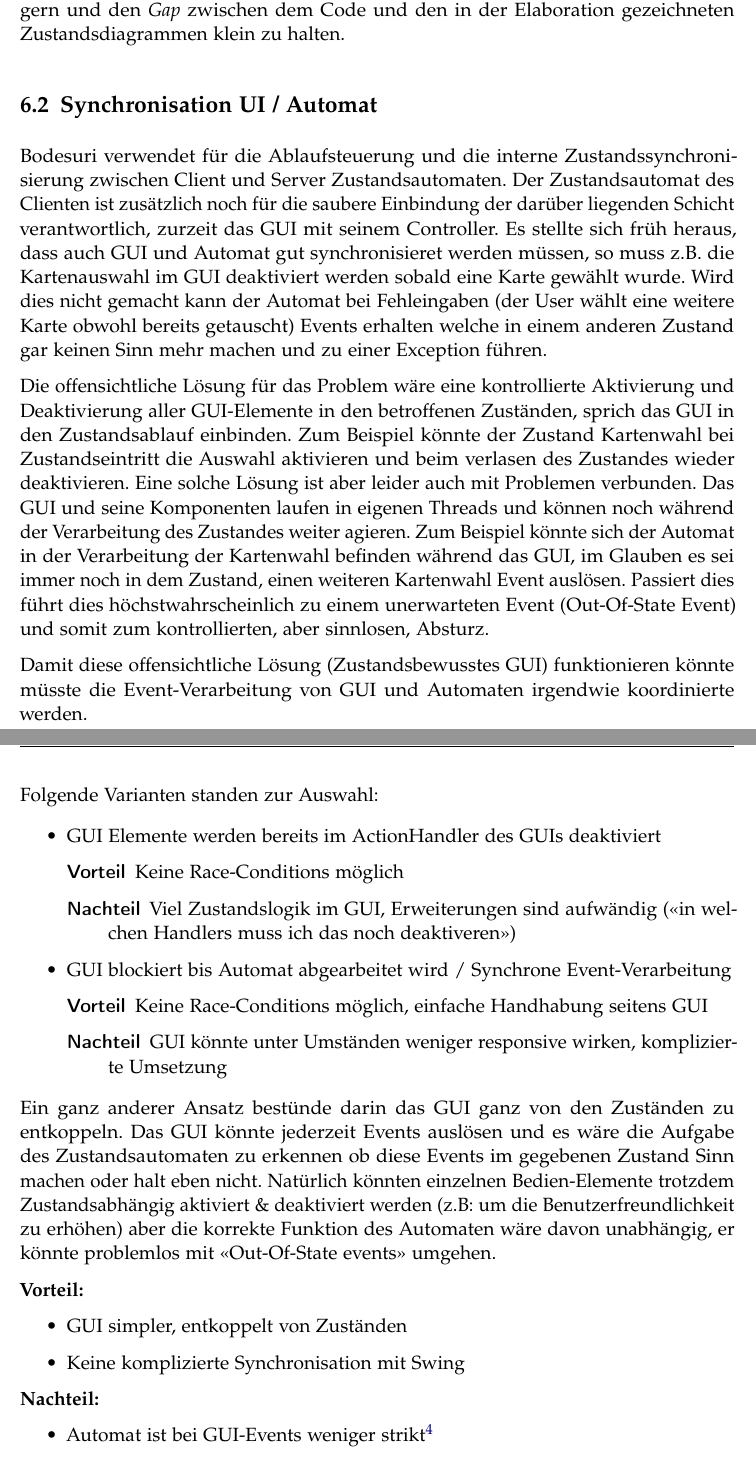
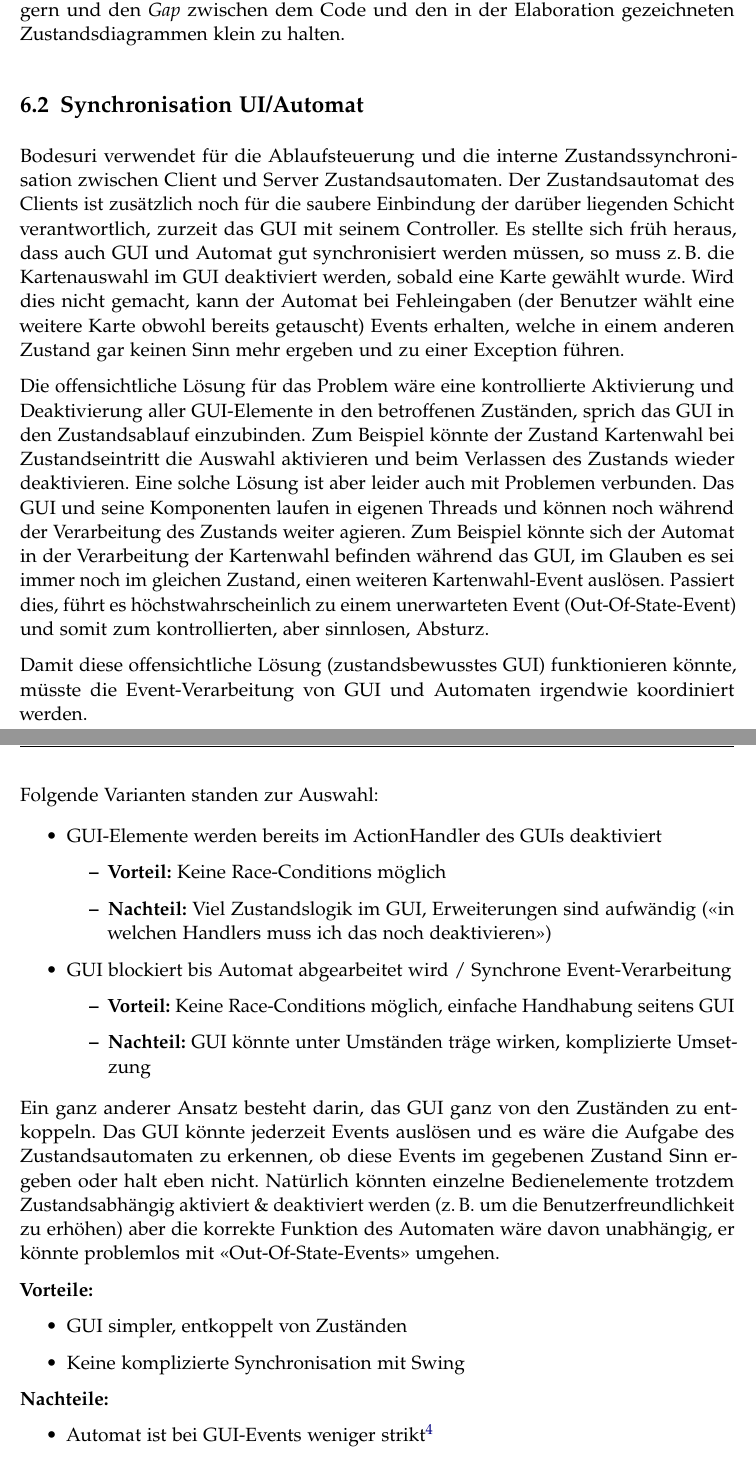
Before and after one commit to retoo/bodesuri, a LaTeX document (doc/design/design.tex): two parts of pages 40 and 41 of 47, joined at a grey line, cut so that both start at the same text. Compiled offline with pdfLaTeX; an older LaTeX class or package is replaced by its successor.

Commit message:
- Synchronisation GUI/Automat korrigiert.
svn path=/trunk/; revision=1417

```diff
--- a/doc/design/design.tex
+++ b/doc/design/design.tex
@@ -712,41 +712,39 @@ Unser Spiel hat einen komplexen Ablauf, sowohl auf der Client- als auch auf der
 
 Damit ist es möglich, den Programmablauf, der sonst in komplexem nacheinander aufzurufendem Programmcode verpackt wäre, in verschiedene Klassen auszulagern und den \emph{Gap} zwischen dem Code und den in der Elaboration gezeichneten Zustandsdiagrammen klein zu halten.
 
-\subsection{Synchronisation UI / Automat}
+\subsection{Synchronisation UI/Automat}
 
-% TODO: bitte korrekturlesen (-reto)
+Bodesuri verwendet für die Ablaufsteuerung und die interne Zustandssynchronisation zwischen Client und Server Zustandsautomaten. Der Zustandsautomat des Clients ist zusätzlich noch für die saubere Einbindung der darüber liegenden Schicht verantwortlich, zurzeit das GUI mit seinem Controller. Es stellte sich früh heraus, dass auch GUI und Automat gut synchronisiert werden müssen, so muss z.\,B. die Kartenauswahl im GUI deaktiviert werden, sobald eine Karte gewählt wurde. Wird dies nicht gemacht, kann der Automat bei Fehleingaben (der Benutzer wählt eine weitere Karte obwohl bereits getauscht) Events erhalten, welche in einem anderen Zustand gar keinen Sinn mehr ergeben und zu einer Exception führen.
 
-Bodesuri verwendet für die Ablaufsteuerung und die interne Zustandssynchronisierung zwischen Client und Server Zustandsautomaten. Der Zustandsautomat des Clienten ist zusätzlich noch für die saubere Einbindung der darüber liegenden Schicht verantwortlich, zurzeit das GUI mit seinem Controller. Es stellte sich früh heraus, dass auch GUI und Automat gut synchronisieret werden müssen, so muss z.B. die Kartenauswahl im GUI deaktiviert werden sobald eine Karte gewählt wurde. Wird dies nicht gemacht kann der Automat bei Fehleingaben (der User wählt eine weitere Karte obwohl bereits getauscht) Events erhalten welche in einem anderen Zustand gar keinen Sinn mehr machen und zu einer Exception führen.
+Die offensichtliche Lösung für das Problem wäre eine kontrollierte Aktivierung und Deaktivierung aller GUI-Elemente in den betroffenen Zuständen, sprich das GUI in den Zustandsablauf einzubinden. Zum Beispiel könnte der Zustand Kartenwahl bei Zustandseintritt die Auswahl aktivieren und beim Verlassen des Zustands wieder deaktivieren. Eine solche Lösung ist aber leider auch mit Problemen verbunden. Das GUI und seine Komponenten laufen in eigenen Threads und können noch während der Verarbeitung des Zustands weiter agieren. Zum Beispiel könnte sich der Automat in der Verarbeitung der Kartenwahl befinden während das GUI, im Glauben es sei immer noch im gleichen Zustand, einen weiteren Kartenwahl-Event auslösen. Passiert dies, führt es höchstwahrscheinlich zu einem unerwarteten Event (Out-Of-State-Event) und somit zum kontrollierten, aber sinnlosen, Absturz.
 
-Die offensichtliche Lösung für das Problem wäre eine kontrollierte Aktivierung und Deaktivierung aller GUI-Elemente in den betroffenen Zuständen, sprich das GUI in den Zustandsablauf einbinden. Zum Beispiel könnte der Zustand Kartenwahl bei Zustandseintritt die Auswahl aktivieren und beim verlasen des Zustandes wieder deaktivieren. Eine solche Lösung ist aber leider auch mit Problemen verbunden. Das GUI und seine Komponenten laufen in eigenen Threads und können noch während der Verarbeitung des Zustandes weiter agieren. Zum Beispiel könnte sich der Automat in der Verarbeitung der Kartenwahl befinden während das GUI, im Glauben es sei immer noch in dem Zustand, einen weiteren Kartenwahl Event auslösen. Passiert dies führt dies höchstwahrscheinlich zu einem unerwarteten Event (Out-Of-State Event) und somit zum kontrollierten, aber sinnlosen, Absturz.
-
-Damit diese offensichtliche Lösung (Zustandsbewusstes GUI) funktionieren könnte müsste die Event-Verarbeitung von GUI und Automaten irgendwie koordinierte werden.
+Damit diese offensichtliche Lösung (zustandsbewusstes GUI) funktionieren könnte, müsste die Event-Verarbeitung von GUI und Automaten irgendwie koordiniert werden.
 
 Folgende Varianten standen zur Auswahl:
 
 \begin{itemize}
-	\item GUI Elemente werden bereits im ActionHandler des GUIs deaktiviert
-	\begin{description}
-		\item[Vorteil] Keine Race-Conditions möglich
-		\item[Nachteil] Viel Zustandslogik im GUI, Erweiterungen sind aufwändig ("<in welchen Handlers muss ich das noch deaktiveren">)
-	\end{description}
+	\item GUI-Elemente werden bereits im ActionHandler des GUIs deaktiviert
+	\begin{itemize}
+		\item \textbf{Vorteil:} Keine Race-Conditions möglich
+		\item \textbf{Nachteil:} Viel Zustandslogik im GUI, Erweiterungen sind aufwändig ("<in welchen Handlers muss ich das noch deaktivieren">)
+	\end{itemize}
 	\item GUI blockiert bis Automat abgearbeitet wird / Synchrone Event-Verarbeitung
-	\begin{description}
-		\item[Vorteil] Keine Race-Conditions möglich, einfache Handhabung seitens GUI
-		\item[Nachteil] GUI könnte unter Umständen weniger responsive wirken, komplizierte Umsetzung
-	\end{description}
+	\begin{itemize}
+		\item \textbf{Vorteil:} Keine Race-Conditions möglich, einfache Handhabung seitens GUI
+		\item \textbf{Nachteil:} GUI könnte unter Umständen träge wirken, komplizierte Umsetzung
+	\end{itemize}
 \end{itemize}
 
-Ein ganz anderer Ansatz bestünde darin das GUI ganz von den Zuständen zu entkoppeln. Das GUI könnte jederzeit Events auslösen und es wäre die Aufgabe des Zustandsautomaten zu erkennen ob diese Events im gegebenen Zustand Sinn machen oder halt eben nicht. Natürlich könnten einzelnen Bedien-Elemente trotzdem Zustandsabhängig aktiviert \& deaktiviert werden (z.B: um die Benutzerfreundlichkeit zu erhöhen) aber die korrekte Funktion des Automaten wäre davon unabhängig, er könnte  problemlos mit "<Out-Of-State events"> umgehen.
+Ein ganz anderer Ansatz besteht darin, das GUI ganz von den Zuständen zu entkoppeln. Das GUI könnte jederzeit Events auslösen und es wäre die Aufgabe des Zustandsautomaten zu erkennen, ob diese Events im gegebenen Zustand Sinn ergeben oder halt eben nicht. Natürlich könnten einzelne Bedienelemente trotzdem Zustandsabhängig aktiviert \& deaktiviert werden (z.\,B. um die Benutzerfreundlichkeit zu erhöhen) aber die korrekte Funktion des Automaten wäre davon unabhängig, er könnte problemlos mit "<Out-Of-State-Events"> umgehen.
 
-\textbf{Vorteil:}
+\textbf{Vorteile:}
 \begin{itemize}
 	\item GUI simpler, entkoppelt von Zuständen
 	\item Keine komplizierte Synchronisation mit Swing
 \end{itemize}
 
-\textbf{Nachteil:}
+\textbf{Nachteile:}
 \begin{itemize}
-	\item Automat ist bei GUI-Events weniger strikt\footnote{Der Automat ist in allen anderen Bereichen sehr strikt, was eine frühe Fehlererkennung mit sich bringt. Zum Beispiel bei Events zur Synchronisation mit dem Server können keine \emph{Fehler} toleriert werden.}
+	\item Automat ist bei GUI-Events weniger strikt\footnote{Der Automat ist in allen anderen Bereichen sehr strikt, was eine frühe Fehlererkennung mit sich bringt. Zum Beispiel können bei Events zur Synchronisation mit dem Server keine \emph{Fehler} toleriert werden.}
 \end{itemize}
 
```
Also changed, not shown: doc/design/design.tex (2 more changed lines).
